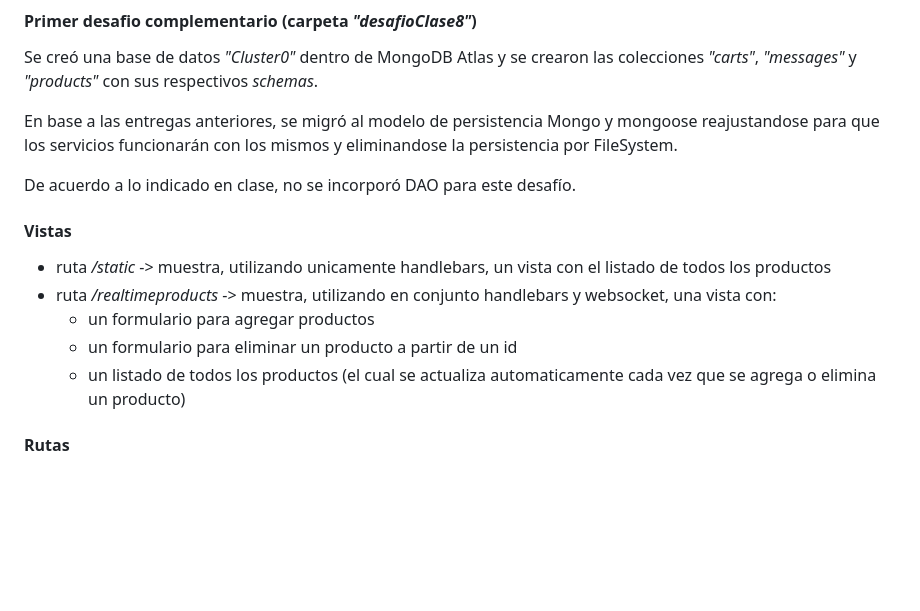
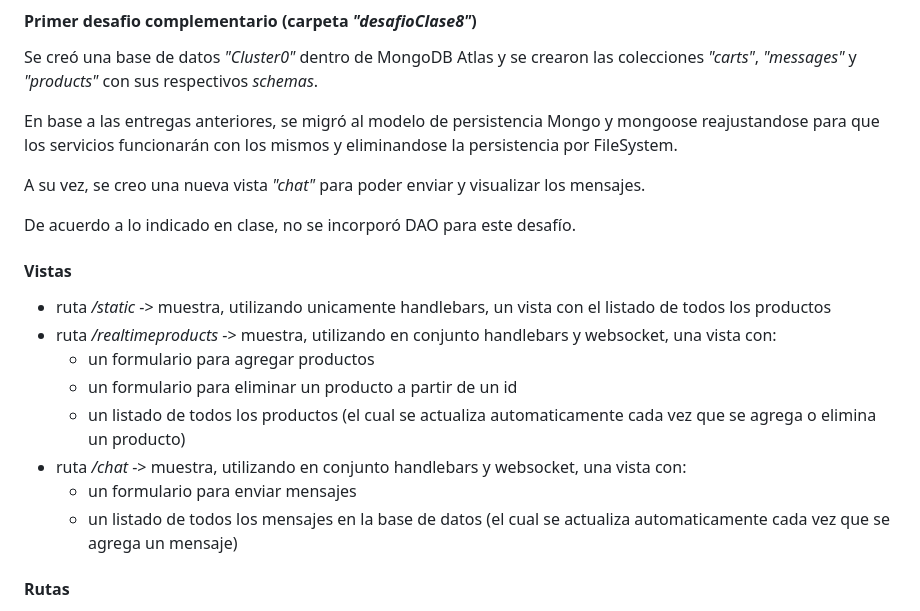
Before and after one commit to SabrinaAguirreFunes/desafiosBackendAguirreFunes, a Markdown page: desafioClase8/README.md, the part around the change. Drawn GitHub-style; blank space fills up the shorter version.

Commit message:
correcion del readme

```diff
--- a/desafioClase8/README.md
+++ b/desafioClase8/README.md
@@ -5,6 +5,8 @@
 Se creó una base de datos _"Cluster0"_ dentro de MongoDB Atlas y se crearon las colecciones _"carts"_, _"messages"_ y _"products"_ con sus respectivos _schemas_.
 
 En base a las entregas anteriores, se migró al modelo de persistencia Mongo y mongoose reajustandose para que los servicios funcionarán con los mismos y eliminandose la persistencia por FileSystem.
+
+A su vez, se creo una nueva vista _"chat"_ para poder enviar y visualizar los mensajes.
 
 De acuerdo a lo indicado en clase, no se incorporó DAO para este desafío.
 
@@ -15,6 +17,9 @@ De acuerdo a lo indicado en clase, no se incorporó DAO para este desafío.
   - un formulario para agregar productos
   - un formulario para eliminar un producto a partir de un id
   - un listado de todos los productos (el cual se actualiza automaticamente cada vez que se agrega o elimina un producto)
+- ruta _/chat_ -> muestra, utilizando en conjunto handlebars y websocket, una vista con:
+  - un formulario para enviar mensajes
+  - un listado de todos los mensajes en la base de datos (el cual se actualiza automaticamente cada vez que se agrega un mensaje)
 
 #### Rutas
 
```
